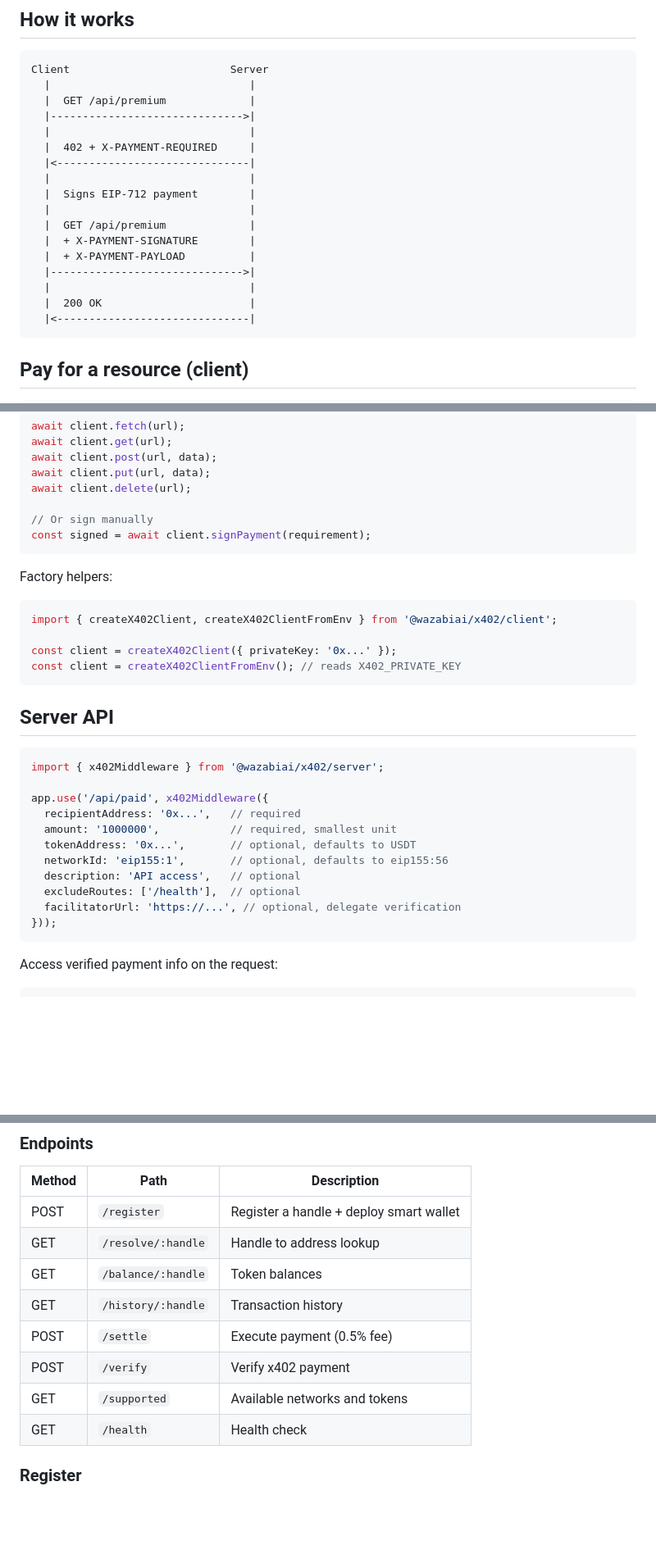
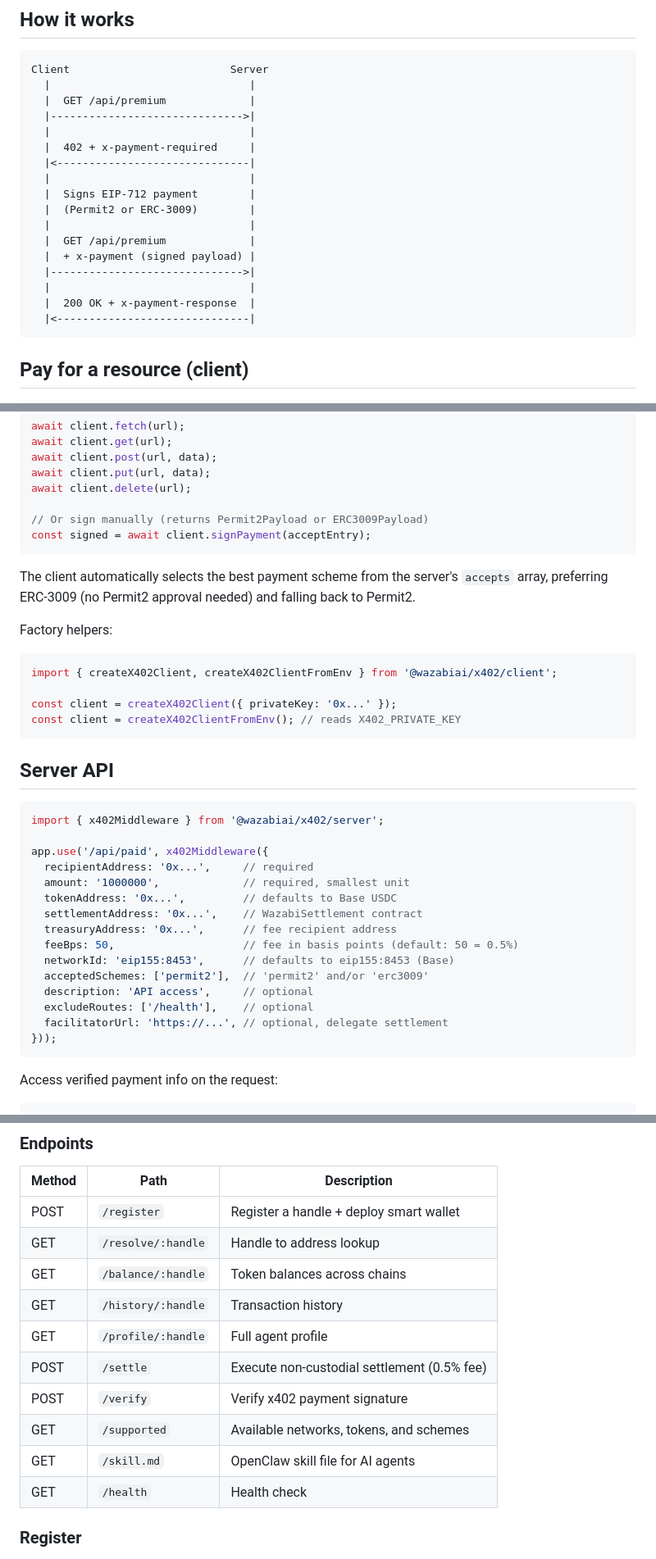
Before and after one commit to Wazabi-Ai/x402v2, a Markdown page: README.md, 3 parts joined by grey strips. Shown at 82% size. Drawn GitHub-style; blank space fills up the shorter version.

````diff
--- a/README.md
+++ b/README.md
@@ -16,17 +16,17 @@ Client                         Server
   |  GET /api/premium             |
   |------------------------------>|
   |                               |
-  |  402 + X-PAYMENT-REQUIRED     |
+  |  402 + x-payment-required     |
   |<------------------------------|
   |                               |
   |  Signs EIP-712 payment        |
+  |  (Permit2 or ERC-3009)        |
   |                               |
   |  GET /api/premium             |
-  |  + X-PAYMENT-SIGNATURE        |
-  |  + X-PAYMENT-PAYLOAD          |
+  |  + x-payment (signed payload) |
   |------------------------------>|
   |                               |
-  |  200 OK                       |
+  |  200 OK + x-payment-response  |
   |<------------------------------|
 ```
 
@@ -113,9 +113,11 @@ await client.post(url, data);
 await client.put(url, data);
 await client.delete(url);
 
-// Or sign manually
-const signed = await client.signPayment(requirement);
+// Or sign manually (returns Permit2Payload or ERC3009Payload)
+const signed = await client.signPayment(acceptEntry);
 ```
+
+The client automatically selects the best payment scheme from the server's `accepts` array, preferring ERC-3009 (no Permit2 approval needed) and falling back to Permit2.
 
 Factory helpers:
 
@@ -132,13 +134,17 @@ const client = createX402ClientFromEnv(); // reads X402_PRIVATE_KEY
 import { x402Middleware } from '@wazabiai/x402/server';
 
 app.use('/api/paid', x402Middleware({
-  recipientAddress: '0x...',   // required
-  amount: '1000000',           // required, smallest unit
-  tokenAddress: '0x...',       // optional, defaults to USDT
-  networkId: 'eip155:1',       // optional, defaults to eip155:56
-  description: 'API access',   // optional
-  excludeRoutes: ['/health'],  // optional
-  facilitatorUrl: 'https://...', // optional, delegate verification
+  recipientAddress: '0x...',     // required
+  amount: '1000000',             // required, smallest unit
+  tokenAddress: '0x...',         // defaults to Base USDC
+  settlementAddress: '0x...',    // WazabiSettlement contract
+  treasuryAddress: '0x...',      // fee recipient address
+  feeBps: 50,                    // fee in basis points (default: 50 = 0.5%)
+  networkId: 'eip155:8453',      // defaults to eip155:8453 (Base)
+  acceptedSchemes: ['permit2'],  // 'permit2' and/or 'erc3009'
+  description: 'API access',     // optional
+  excludeRoutes: ['/health'],    // optional
+  facilitatorUrl: 'https://...', // optional, delegate settlement
 }));
 ```
 
@@ -210,11 +216,13 @@ app.listen(3000);
 |--------|------|-------------|
 | POST | `/register` | Register a handle + deploy smart wallet |
 | GET | `/resolve/:handle` | Handle to address lookup |
-| GET | `/balance/:handle` | Token balances |
+| GET | `/balance/:handle` | Token balances across chains |
 | GET | `/history/:handle` | Transaction history |
-| POST | `/settle` | Execute payment (0.5% fee) |
-| POST | `/verify` | Verify x402 payment |
-| GET | `/supported` | Available networks and tokens |
+| GET | `/profile/:handle` | Full agent profile |
+| POST | `/settle` | Execute non-custodial settlement (0.5% fee) |
+| POST | `/verify` | Verify x402 payment signature |
+| GET | `/supported` | Available networks, tokens, and schemes |
+| GET | `/skill.md` | OpenClaw skill file for AI agents |
 | GET | `/health` | Health check |
 
 ### Register
````
Also changed, not shown: other parts of README.md (+47 -16 lines).
